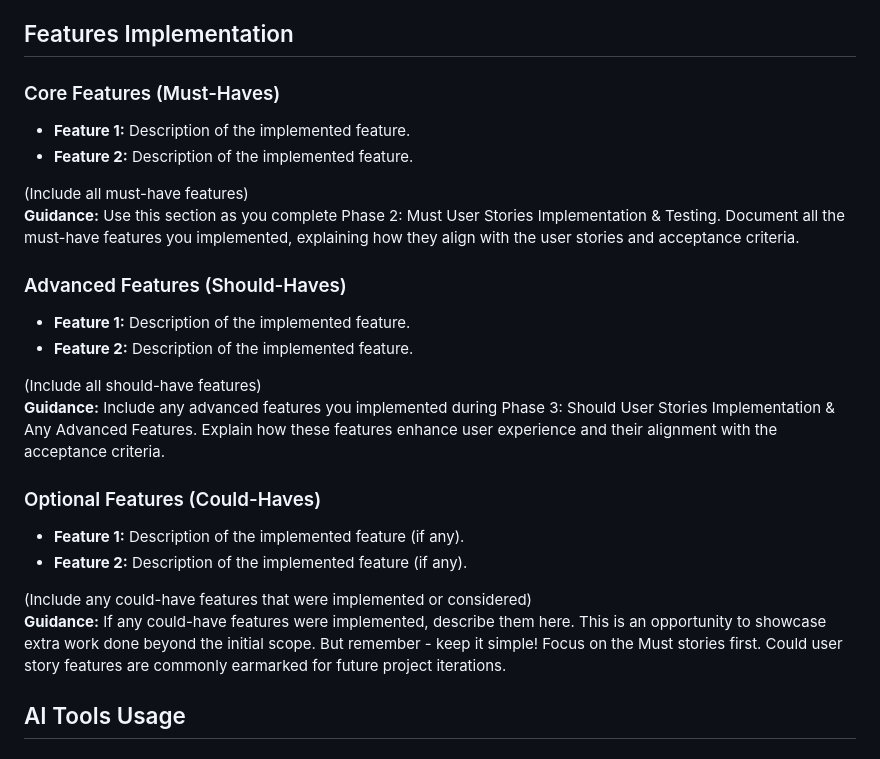
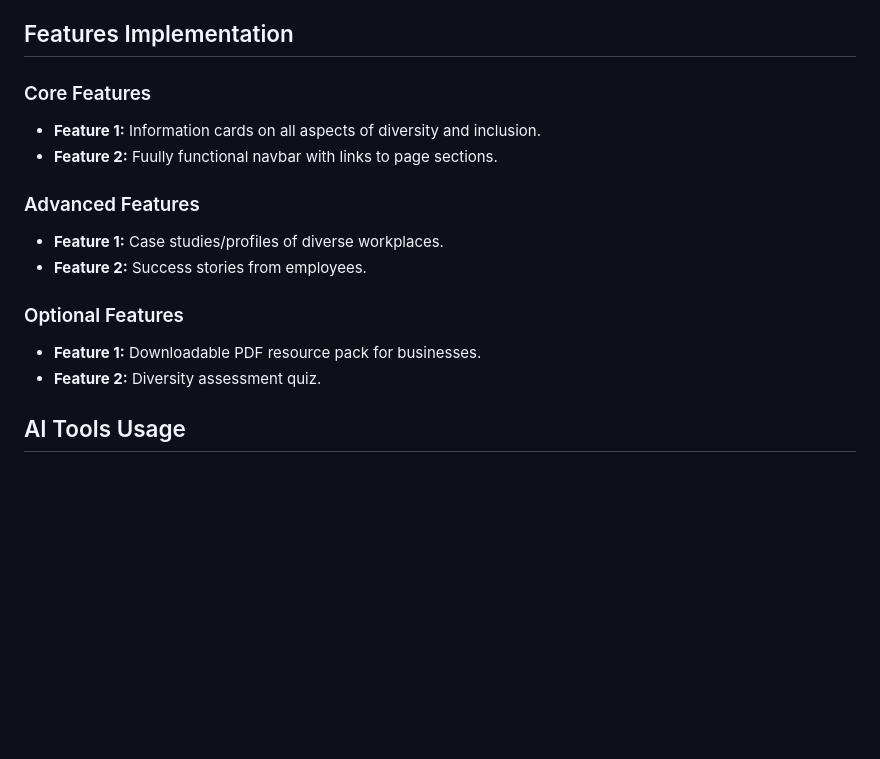
Before and after one commit to charlottedinsdale/Bee-Inclusive, a Markdown page: README.md, the part around the change. GitHub-like rendering; blank space fills up the shorter version.

```diff
--- a/README.md
+++ b/README.md
@@ -54,26 +54,17 @@ I used ChatGPT to prompt my research and to find links to research to include in
 
 ## Features Implementation
 
-### Core Features (Must-Haves)
-- **Feature 1:** Description of the implemented feature.
-- **Feature 2:** Description of the implemented feature.
+### Core Features
+- **Feature 1:** Information cards on all aspects of diversity and inclusion.
+- **Feature 2:** Fuully functional navbar with links to page sections.
 
-(Include all must-have features)
-**Guidance:** Use this section as you complete Phase 2: Must User Stories Implementation & Testing. Document all the must-have features you implemented, explaining how they align with the user stories and acceptance criteria.
+### Advanced Features
+- **Feature 1:** Case studies/profiles of diverse workplaces.
+- **Feature 2:** Success stories from employees.
 
-### Advanced Features (Should-Haves)
-- **Feature 1:** Description of the implemented feature.
-- **Feature 2:** Description of the implemented feature.
-
-(Include all should-have features)
-**Guidance:** Include any advanced features you implemented during Phase 3: Should User Stories Implementation & Any Advanced Features. Explain how these features enhance user experience and their alignment with the acceptance criteria.
-
-### Optional Features (Could-Haves)
-- **Feature 1:** Description of the implemented feature (if any).
-- **Feature 2:** Description of the implemented feature (if any).
-
-(Include any could-have features that were implemented or considered)
-**Guidance:** If any could-have features were implemented, describe them here. This is an opportunity to showcase extra work done beyond the initial scope. But remember - keep it simple! Focus on the Must stories first. Could user story features are commonly earmarked for future project iterations.
+### Optional Features
+- **Feature 1:** Downloadable PDF resource pack for businesses.
+- **Feature 2:** Diversity assessment quiz.
 
 ## AI Tools Usage
 
```
